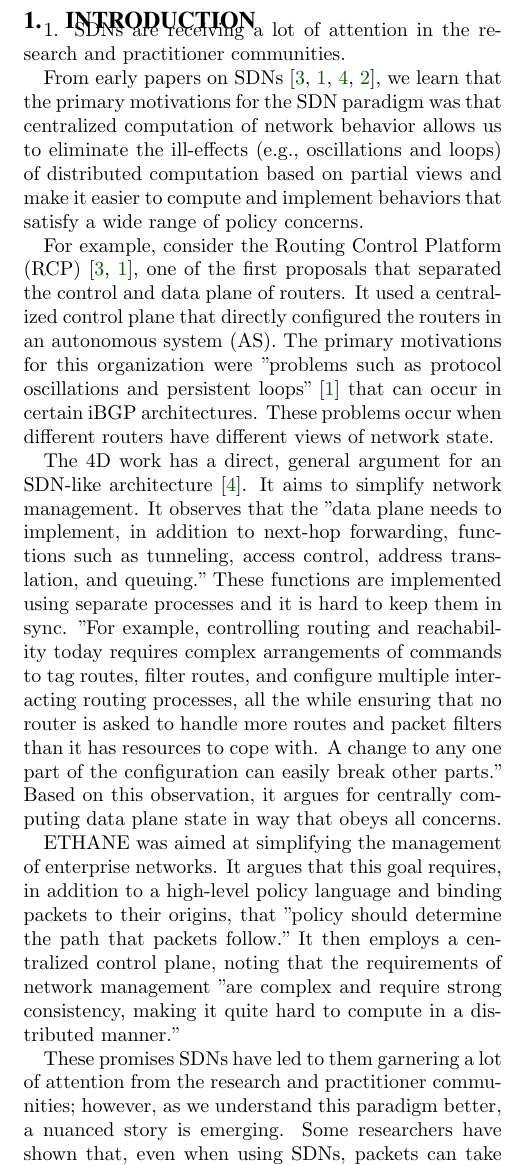
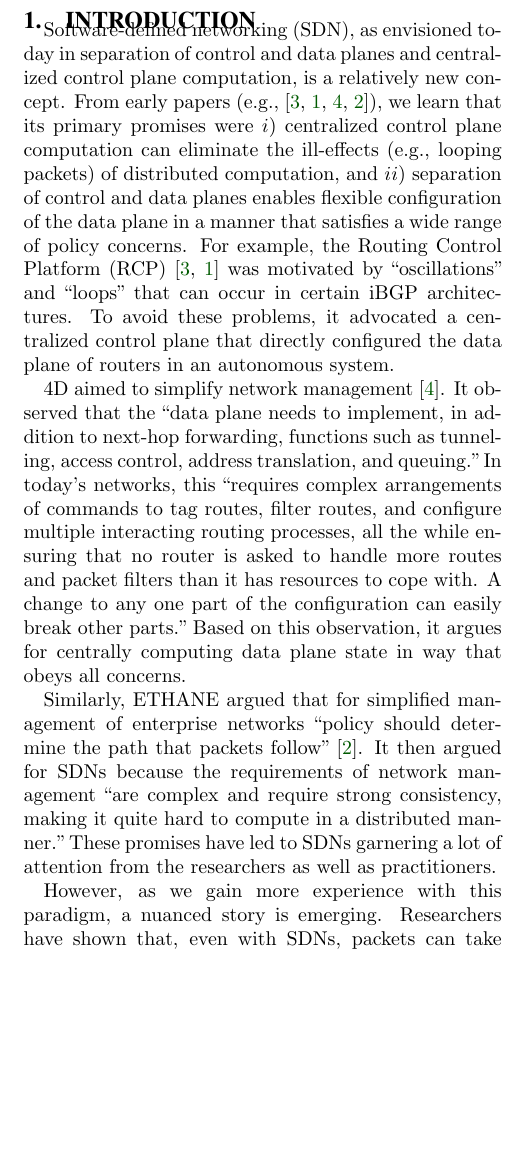
Before and after one commit to ratulm/consistency, a LaTeX paper (paper.tex, which reads intro.tex): part of one column of page 1 of 8 before the commit and part of one column of page 1 of 7 after it, cut so that both start at the same text, the shorter picture padded with empty space. Compiled offline with pdfLaTeX.

Commit message:
introducting (not done yet)

```diff
--- a/intro.tex
+++ b/intro.tex
@@ -1,19 +1,18 @@
 \section{Introduction}
 \label{sec:intro}
 
-1.	SDNs are receiving a lot of attention in the research and practitioner communities.
+Software-defined networking (SDN), as envisioned today in separation of control and data planes and centralized control plane computation, is a relatively new concept.
+%receiving a lot of attention in the research and practitioner communities.
+From early papers (e.g.,~\cite{rcp-case,rcp,4d,ethane}), we learn that its primary promises were $i)$ centralized control plane computation can eliminate the ill-effects (e.g., looping packets) of distributed computation, and $ii)$ separation of control and data planes enables flexible configuration of the data plane in a manner that satisfies a wide range of policy concerns.
+For example, the Routing Control Platform (RCP)~\cite{rcp-case,rcp} was motivated by ``oscillations" and ``loops" that can occur in certain iBGP architectures. To avoid these problems, it advocated a centralized control plane that directly configured the data plane of routers in an autonomous system.
 
-From early papers on SDNs~\cite{rcp-case,rcp,4d,ethane}, we learn that the primary motivations for the SDN paradigm was that centralized computation of network behavior allows us to eliminate the ill-effects (e.g., oscillations and loops) of distributed computation based on partial views and make it easier to compute and implement behaviors that satisfy a wide range of policy concerns.
+4D aimed to simplify network management~\cite{4d}. It observed that the ``data plane needs to implement, in addition to next-hop forwarding, functions such as tunneling, access control, address translation, and queuing." In today's networks, this ``requires complex arrangements of commands to tag routes, filter routes, and configure multiple interacting routing processes, all the while ensuring that no router is asked to handle more routes and packet filters than it has resources to cope with. A change to any one part of the configuration can easily break other parts." Based on this observation, it argues for centrally computing data plane state in way that obeys all concerns.
 
-For example, consider the Routing Control Platform (RCP)~\cite{rcp-case,rcp}, one of the first proposals that separated the control and data plane of routers. It used a centralized control plane that directly configured the routers in an autonomous system (AS). The primary motivations for this organization were "problems such as protocol oscillations and persistent loops"~\cite{rcp} that can occur in certain iBGP architectures. These problems occur when different routers have different views of network state.
+Similarly, ETHANE argued that for simplified management of enterprise networks ``policy should determine the path that packets follow"~\cite{ethane}. It then argued for SDNs because the requirements of network management ``are complex and require strong consistency, making it quite hard to compute in a distributed manner." These promises have led to SDNs garnering a lot of attention from the researchers as well as practitioners.
 
-The 4D work has a direct, general argument for an SDN-like architecture~\cite{4d}. It aims to simplify network management. It observes that the "data plane needs to implement, in addition to next-hop forwarding, functions such as tunneling, access control, address translation, and queuing." These functions are implemented using separate processes and it is hard to keep them in sync. "For example, controlling routing and reachability today requires complex arrangements of commands to tag routes, filter routes, and configure multiple interacting routing processes, all the while ensuring that no router is asked to handle more routes and packet filters than it has resources to cope with. A change to any one part of the configuration can easily break other parts." Based on this observation, it argues for centrally computing data plane state in way that obeys all concerns.
+However, as we gain more experience with this paradigm, a nuanced story is emerging.  Researchers have shown that, even with SDNs, packets can take paths that do not comply with policy~\cite{safeupdate,xx} and that more traffic can arrive at a link than its capacity~\cite{swan}. So, what explains this gap between the promise and these inconsistencies. The root cause is that promises apply to the eventual behavior of the network, {\em after} data plane state has been changed and the inconsistencies emerge {\em during} data plane state changes.
 
-ETHANE was aimed at simplifying the management of enterprise networks. It argues that this goal requires, in addition to a high-level policy language and binding packets to their origins, that "policy should determine the path that packets follow." It then employs a centralized control plane, noting that the requirements of network management "are complex and require strong consistency, making it quite hard to compute in a distributed manner."
-
-These promises SDNs have led to them garnering a lot of attention from the research and practitioner communities; however, as we understand this paradigm better, a nuanced story is emerging.  Some researchers have shown that, even when using SDNs, packets can take paths that do not comply with policy~\cite{safeupdate,xx}, and some other researchers have shown that using SDNs can lead to more traffic arriving at a link than its capacity~\cite{swan}.
-
-The gap between the original promises and contradictory behaviors can be explained by the fact that the promised were made about the eventual behavior of the network, {\em after} data plane state has been changed, but the contradictory behaviors occur {\em during} data plane state changes. Since changes to data plane state, in response to failures, load changes, and policy changes, are an essential part of an operational network, so are the contradictory behaviors. Thus, successfully using SDNs means that we not only need flexible means for computing policy-compliant data plane state,  but also need mechanisms to manage changes to the state in a way that complies with policy.
+Since changes to data plane state, in response to failures, load changes, and policy changes, are an essential part of an operational network, so will be the inconsistencies. Thus, successfully using SDNs means that we need not only methods for computing policy-compliant data plane state but also methods to manage state changes in a way that maintains desired consistency properties.
 
 Beyond the specific contradictory behaviors and solutions studies by prior work~\cite{safeupdate,swan}, we present a holistic analysis of such behaviors and what is fundamentally needed to prevent them.
 
```
